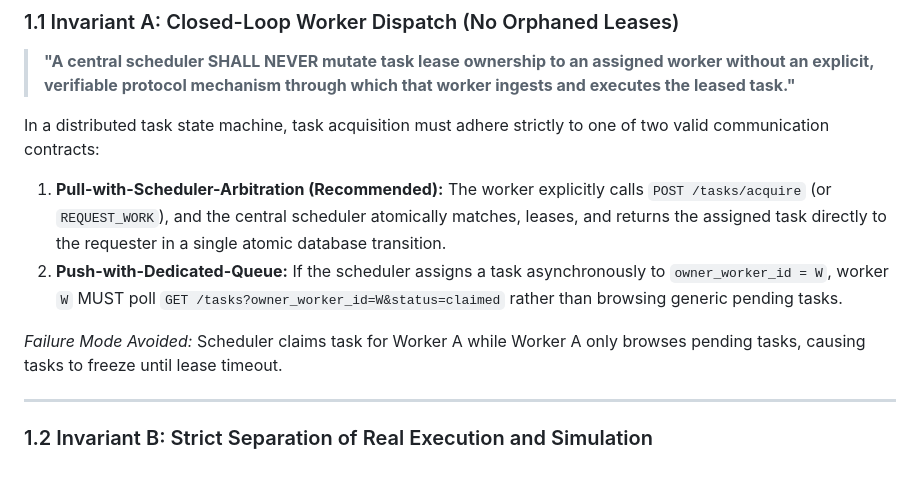
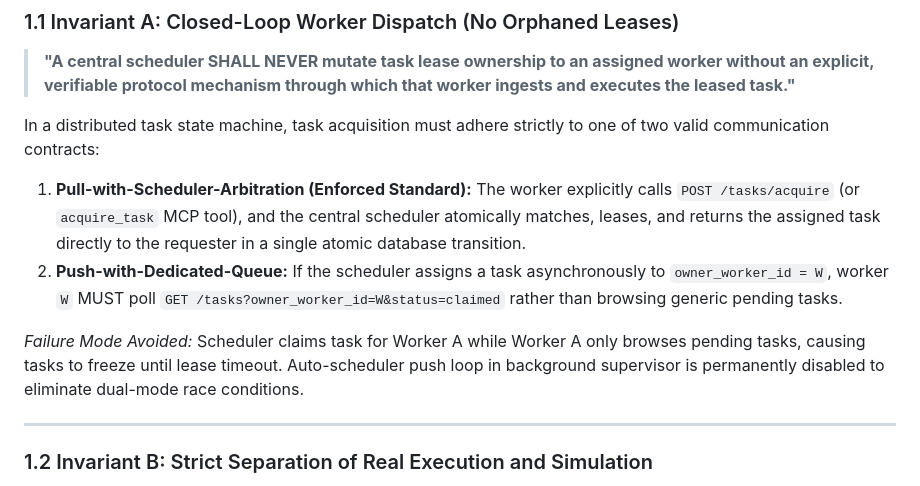
Before and after one commit to Aaradhya-Dev-Tamrakar/brainstorm, a Markdown page: research/invariants/INV-WSR-002.md, the part around one of its changes. GitHub-like rendering.

```diff
--- a/research/invariants/INV-WSR-002.md
+++ b/research/invariants/INV-WSR-002.md
@@ -20,10 +21,10 @@
 > **"A central scheduler SHALL NEVER mutate task lease ownership to an assigned worker without an explicit, verifiable protocol mechanism through which that worker ingests and executes the leased task."**
 
 In a distributed task state machine, task acquisition must adhere strictly to one of two valid communication contracts:
-1. **Pull-with-Scheduler-Arbitration (Recommended):** The worker explicitly calls `POST /tasks/acquire` (or `REQUEST_WORK`), and the central scheduler atomically matches, leases, and returns the assigned task directly to the requester in a single atomic database transition.
+1. **Pull-with-Scheduler-Arbitration (Enforced Standard):** The worker explicitly calls `POST /tasks/acquire` (or `acquire_task` MCP tool), and the central scheduler atomically matches, leases, and returns the assigned task directly to the requester in a single atomic database transition.
 2. **Push-with-Dedicated-Queue:** If the scheduler assigns a task asynchronously to `owner_worker_id = W`, worker `W` MUST poll `GET /tasks?owner_worker_id=W&status=claimed` rather than browsing generic pending tasks.
 
-*Failure Mode Avoided:* Scheduler claims task for Worker A while Worker A only browses pending tasks, causing tasks to freeze until lease timeout.
+*Failure Mode Avoided:* Scheduler claims task for Worker A while Worker A only browses pending tasks, causing tasks to freeze until lease timeout. Auto-scheduler push loop in background supervisor is permanently disabled to eliminate dual-mode race conditions.
 
 ---
 
```
Also changed, not shown: other parts of research/invariants/INV-WSR-002.md (+18 -10 lines).
